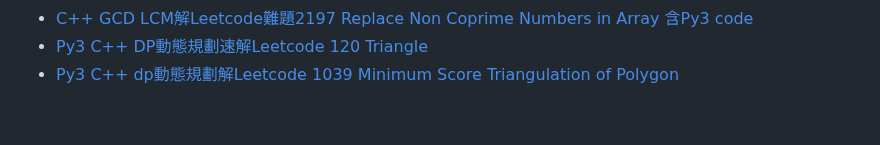
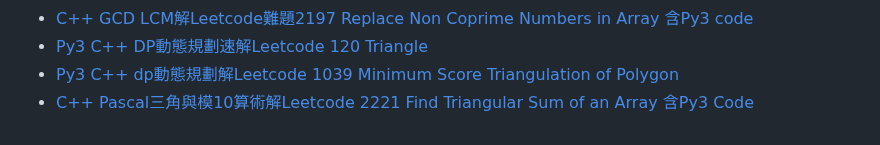
Before and after one commit to anwendeng/Leetcode, a Markdown page: docs/index.md, the part around one of its changes. Rendered like a GitHub page.

Commit message:
Update index.md
Signed-off-by: anwendeng <31466347+anwendeng@users.noreply.github.com>

```diff
--- a/docs/index.md
+++ b/docs/index.md
@@ -96,3 +99,4 @@ layout: default
 - [ C++ GCD LCM解Leetcode難題2197 Replace Non Coprime Numbers in Array 含Py3 code](https://anwendeng.blogspot.com/2025/09/c-c-gcd-lcmleetcode2197-replace-non.html)
 - [Py3 C++ DP動態規劃速解Leetcode 120 Triangle](https://anwendeng.blogspot.com/2025/09/py3-c-dpleetcode-120-triangle.html)
 - [Py3 C++ dp動態規劃解Leetcode 1039 Minimum Score Triangulation of Polygon](https://anwendeng.blogspot.com/2025/09/py3-c-dpleetcode-1039-minimum-score.html)
+- [C++ Pascal三角與模10算術解Leetcode 2221 Find Triangular Sum of an Array 含Py3 Code](https://anwendeng.blogspot.com/2025/09/c-pascal10leetcode-2221-find-triangular.html)
```
Also changed, not shown: other parts of docs/index.md (+3 -0 lines).
